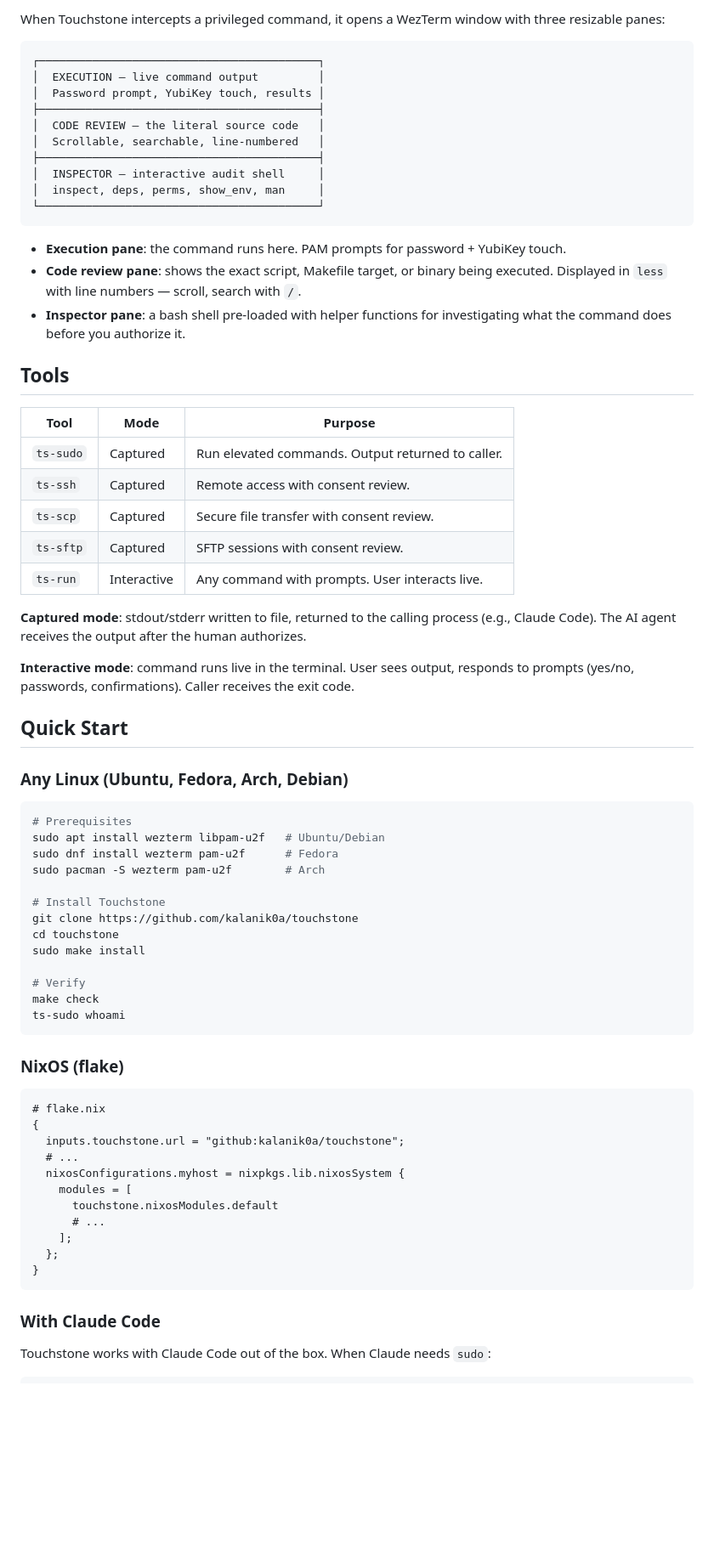
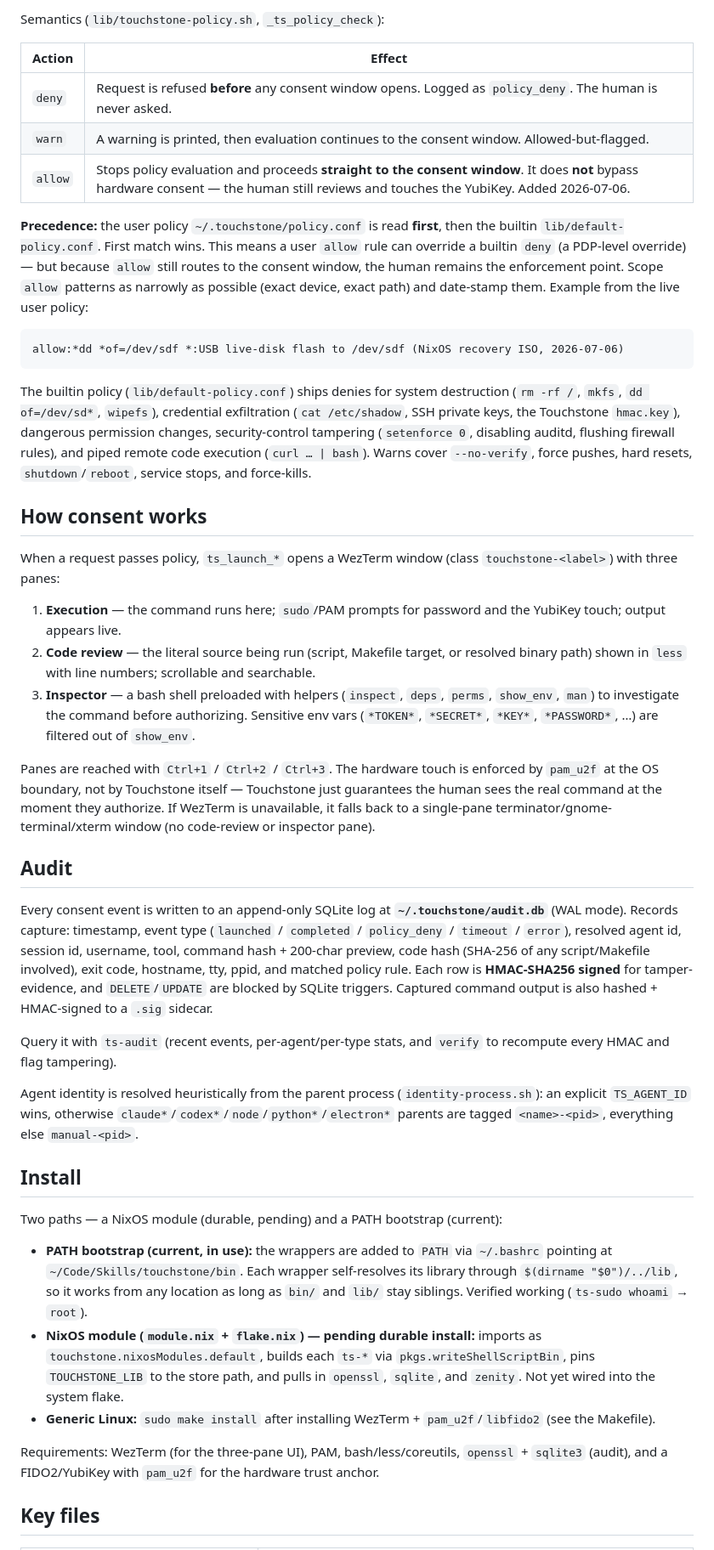
Before and after one commit to kalanik0a/touchstone, a Markdown page: README.md, the part around one of its changes. Shown at 85% size. GitHub-like rendering; blank space fills up the shorter version.

Commit message:
Add README documentation (generated from code audit)

````diff
--- a/README.md
+++ b/README.md
@@ -39,74 +63,47 @@ Touchstone fills the gap between "is this agent allowed?" and "did a human verif
 
-When Touchstone intercepts a privileged command, it opens a WezTerm window with three resizable panes:
+Semantics (`lib/touchstone-policy.sh`, `_ts_policy_check`):
+
+| Action  | Effect |
+|---------|--------|
+| `deny`  | Request is refused **before** any consent window opens. Logged as `policy_deny`. The human is never asked. |
+| `warn`  | A warning is printed, then evaluation continues to the consent window. Allowed-but-flagged. |
+| `allow` | Stops policy evaluation and proceeds **straight to the consent window**. It does **not** bypass hardware consent — the human still reviews and touches the YubiKey. Added 2026-07-06. |
+
+**Precedence:** the user policy `~/.touchstone/policy.conf` is read **first**, then the builtin `lib/default-policy.conf`. First match wins. This means a user `allow` rule can override a builtin `deny` (a PDP-level override) — but because `allow` still routes to the consent window, the human remains the enforcement point. Scope `allow` patterns as narrowly as possible (exact device, exact path) and date-stamp them. Example from the live user policy:
 
 ```
-┌──────────────────────────────────────────┐
-│  EXECUTION — live command output         │
-│  Password prompt, YubiKey touch, results │
-├──────────────────────────────────────────┤
-│  CODE REVIEW — the literal source code   │
-│  Scrollable, searchable, line-numbered   │
-├──────────────────────────────────────────┤
-│  INSPECTOR — interactive audit shell     │
-│  inspect, deps, perms, show_env, man     │
-└──────────────────────────────────────────┘
+allow:*dd *of=/dev/sdf *:USB live-disk flash to /dev/sdf (NixOS recovery ISO, 2026-07-06)
 ```
 
-- **Execution pane**: the command runs here. PAM prompts for password + YubiKey touch.
-- **Code review pane**: shows the exact script, Makefile target, or binary being executed. Displayed in `less` with line numbers — scroll, search with `/`.
-- **Inspector pane**: a bash shell pre-loaded with helper functions for investigating what the command does before you authorize it.
+The builtin policy (`lib/default-policy.conf`) ships denies for system destruction (`rm -rf /`, `mkfs`, `dd of=/dev/sd*`, `wipefs`), credential exfiltration (`cat /etc/shadow`, SSH private keys, the Touchstone `hmac.key`), dangerous permission changes, security-control tampering (`setenforce 0`, disabling auditd, flushing firewall rules), and piped remote code execution (`curl … | bash`). Warns cover `--no-verify`, force pushes, hard resets, `shutdown`/`reboot`, service stops, and force-kills.
 
-## Tools
+## How consent works
 
-| Tool | Mode | Purpose |
-|------|------|---------|
-| `ts-sudo` | Captured | Run elevated commands. Output returned to caller. |
-| `ts-ssh` | Captured | Remote access with consent review. |
-| `ts-scp` | Captured | Secure file transfer with consent review. |
-| `ts-sftp` | Captured | SFTP sessions with consent review. |
-| `ts-run` | Interactive | Any command with prompts. User interacts live. |
+When a request passes policy, `ts_launch_*` opens a WezTerm window (class `touchstone-<label>`) with three panes:
 
-**Captured mode**: stdout/stderr written to file, returned to the calling process (e.g., Claude Code). The AI agent receives the output after the human authorizes.
+1. **Execution** — the command runs here; `sudo`/PAM prompts for password and the YubiKey touch; output appears live.
+2. **Code review** — the literal source being run (script, Makefile target, or resolved binary path) shown in `less` with line numbers; scrollable and searchable.
+3. **Inspector** — a bash shell preloaded with helpers (`inspect`, `deps`, `perms`, `show_env`, `man`) to investigate the command before authorizing. Sensitive env vars (`*TOKEN*`, `*SECRET*`, `*KEY*`, `*PASSWORD*`, …) are filtered out of `show_env`.
 
-**Interactive mode**: command runs live in the terminal. User sees output, responds to prompts (yes/no, passwords, confirmations). Caller receives the exit code.
+Panes are reached with `Ctrl+1` / `Ctrl+2` / `Ctrl+3`. The hardware touch is enforced by `pam_u2f` at the OS boundary, not by Touchstone itself — Touchstone just guarantees the human sees the real command at the moment they authorize. If WezTerm is unavailable, it falls back to a single-pane terminator/gnome-terminal/xterm window (no code-review or inspector pane).
 
-## Quick Start
+## Audit
 
-### Any Linux (Ubuntu, Fedora, Arch, Debian)
+Every consent event is written to an append-only SQLite log at **`~/.touchstone/audit.db`** (WAL mode). Records capture: timestamp, event type (`launched` / `completed` / `policy_deny` / `timeout` / `error`), resolved agent id, session id, username, tool, command hash + 200-char preview, code hash (SHA-256 of any script/Makefile involved), exit code, hostname, tty, ppid, and matched policy rule. Each row is **HMAC-SHA256 signed** for tamper-evidence, and `DELETE`/`UPDATE` are blocked by SQLite triggers. Captured command output is also hashed + HMAC-signed to a `.sig` sidecar.
 
-```bash
-# Prerequisites
-sudo apt install wezterm libpam-u2f   # Ubuntu/Debian
-sudo dnf install wezterm pam-u2f      # Fedora
-sudo pacman -S wezterm pam-u2f        # Arch
+Query it with `ts-audit` (recent events, per-agent/per-type stats, and `verify` to recompute every HMAC and flag tampering).
 
-# Install Touchstone
-git clone https://github.com/kalanik0a/touchstone
-cd touchstone
-sudo make install
+Agent identity is resolved heuristically from the parent process (`identity-process.sh`): an explicit `TS_AGENT_ID` wins, otherwise `claude*`/`codex*`/`node`/`python*`/`electron*` parents are tagged `<name>-<pid>`, everything else `manual-<pid>`.
 
-# Verify
-make check
-ts-sudo whoami
-```
+## Install
 
-### NixOS (flake)
+Two paths — a NixOS module (durable, pending) and a PATH bootstrap (current):
 
-```nix
-# flake.nix
-{
-  inputs.touchstone.url = "github:kalanik0a/touchstone";
-  # ...
-  nixosConfigurations.myhost = nixpkgs.lib.nixosSystem {
-    modules = [
-      touchstone.nixosModules.default
-      # ...
-    ];
-  };
-}
-```
+- **PATH bootstrap (current, in use):** the wrappers are added to `PATH` via `~/.bashrc` pointing at `~/Code/Skills/touchstone/bin`. Each wrapper self-resolves its library through `$(dirname "$0")/../lib`, so it works from any location as long as `bin/` and `lib/` stay siblings. Verified working (`ts-sudo whoami` → `root`).
+- **NixOS module (`module.nix` + `flake.nix`) — pending durable install:** imports as `touchstone.nixosModules.default`, builds each `ts-*` via `pkgs.writeShellScriptBin`, pins `TOUCHSTONE_LIB` to the store path, and pulls in `openssl`, `sqlite`, and `zenity`. Not yet wired into the system flake.
+- **Generic Linux:** `sudo make install` after installing WezTerm + `pam_u2f`/`libfido2` (see the Makefile).
 
-### With Claude Code
+Requirements: WezTerm (for the three-pane UI), PAM, bash/less/coreutils, `openssl` + `sqlite3` (audit), and a FIDO2/YubiKey with `pam_u2f` for the hardware trust anchor.
 
-Touchstone works with Claude Code out of the box. When Claude needs `sudo`:
+## Key files
 
````
Also changed, not shown: other parts of README.md (+72 -61 lines).
